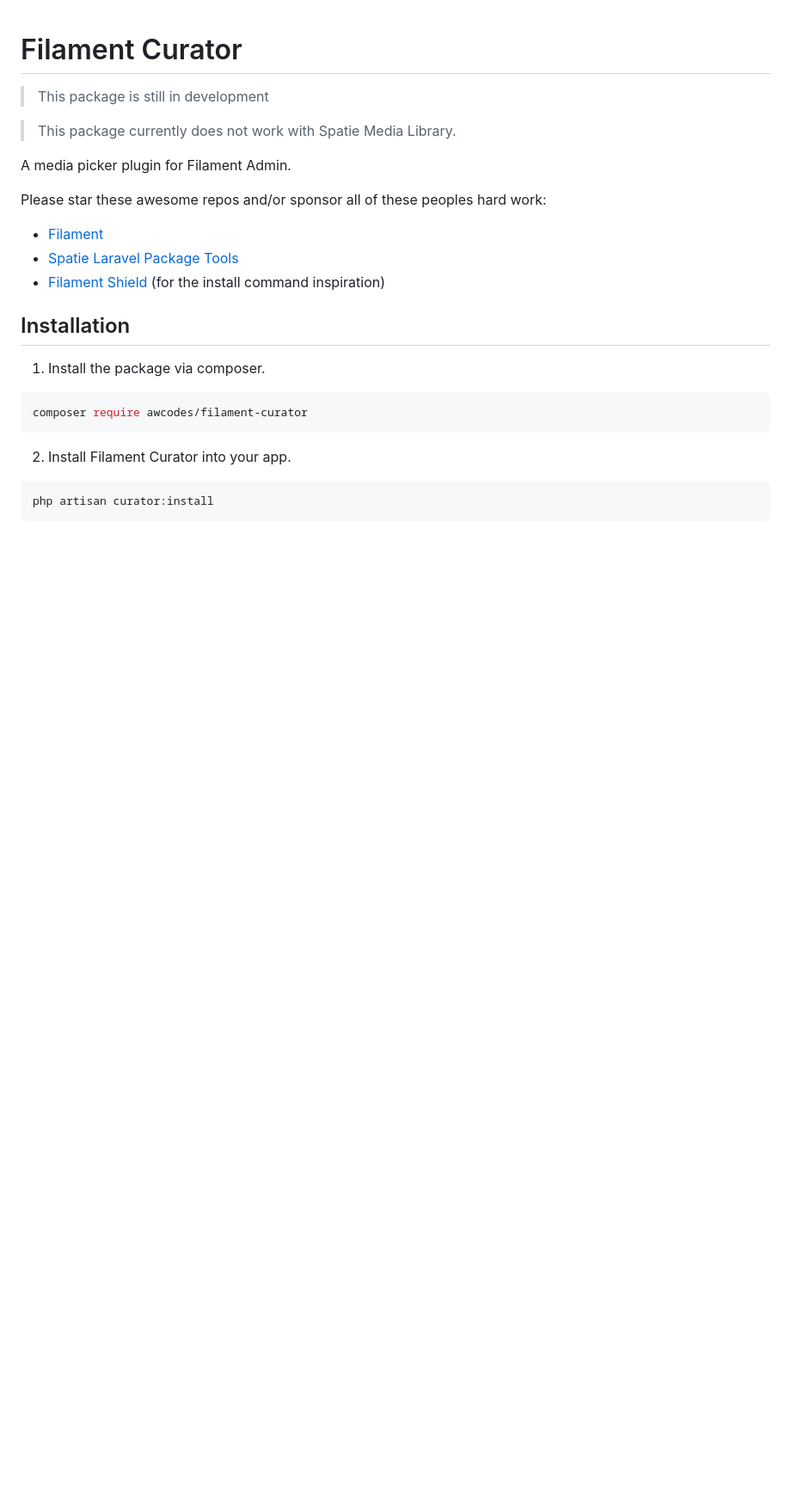
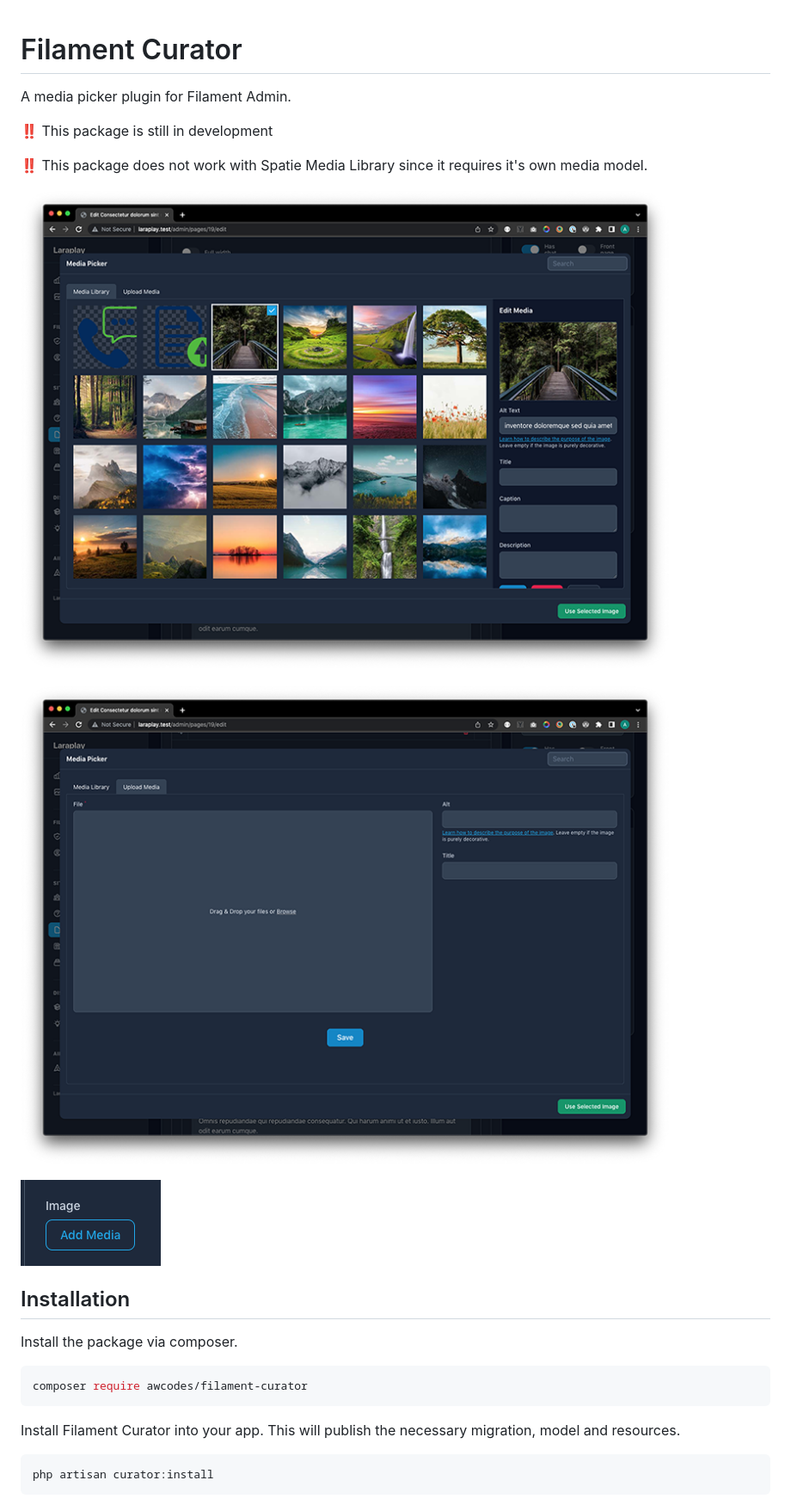
Before and after one commit to awcodes/filament-curator, a Markdown page: README.md, the part around one of its changes. Shown at 86% size. GitHub-like rendering; pictures changed too: images/button.png (added), images/gallery-view.png (added), images/upload-view.png (added); blank space fills up the shorter version.

Commit message:
update readme and various improvements. also removes cloudinary

````diff
--- a/README.md
+++ b/README.md
@@ -1,26 +1,26 @@
 # Filament Curator
-
-> This package is still in development
-
-> This package currently does not work with Spatie Media Library.
 
 A media picker plugin for Filament Admin.
 
-Please star these awesome repos and/or sponsor all of these peoples hard work:
+:bangbang: This package is still in development
 
-- [Filament](https://github.com/laravel-filament/filament)
-- [Spatie Laravel Package Tools](https://github.com/spatie/laravel-package-tools)
-- [Filament Shield](https://github.com/bezhanSalleh/filament-shield) (for the install command inspiration)
+:bangbang: This package does not work with Spatie Media Library since it requires it's own media model.
+
+![Gallery View](./images/gallery-view.png)
+
+![Upload View](./images/upload-view.png)
+
+![Button](./images/button.png)
 
 ## Installation
 
-1. Install the package via composer.
+Install the package via composer.
 
 ```bash
 composer require awcodes/filament-curator
 ```
 
-2. Install Filament Curator into your app.
+Install Filament Curator into your app. This will publish the necessary migration, model and resources.
 
 ```bash
 php artisan curator:install
````
Also changed, not shown: other parts of README.md (+53 -0 lines), 7 other files.
